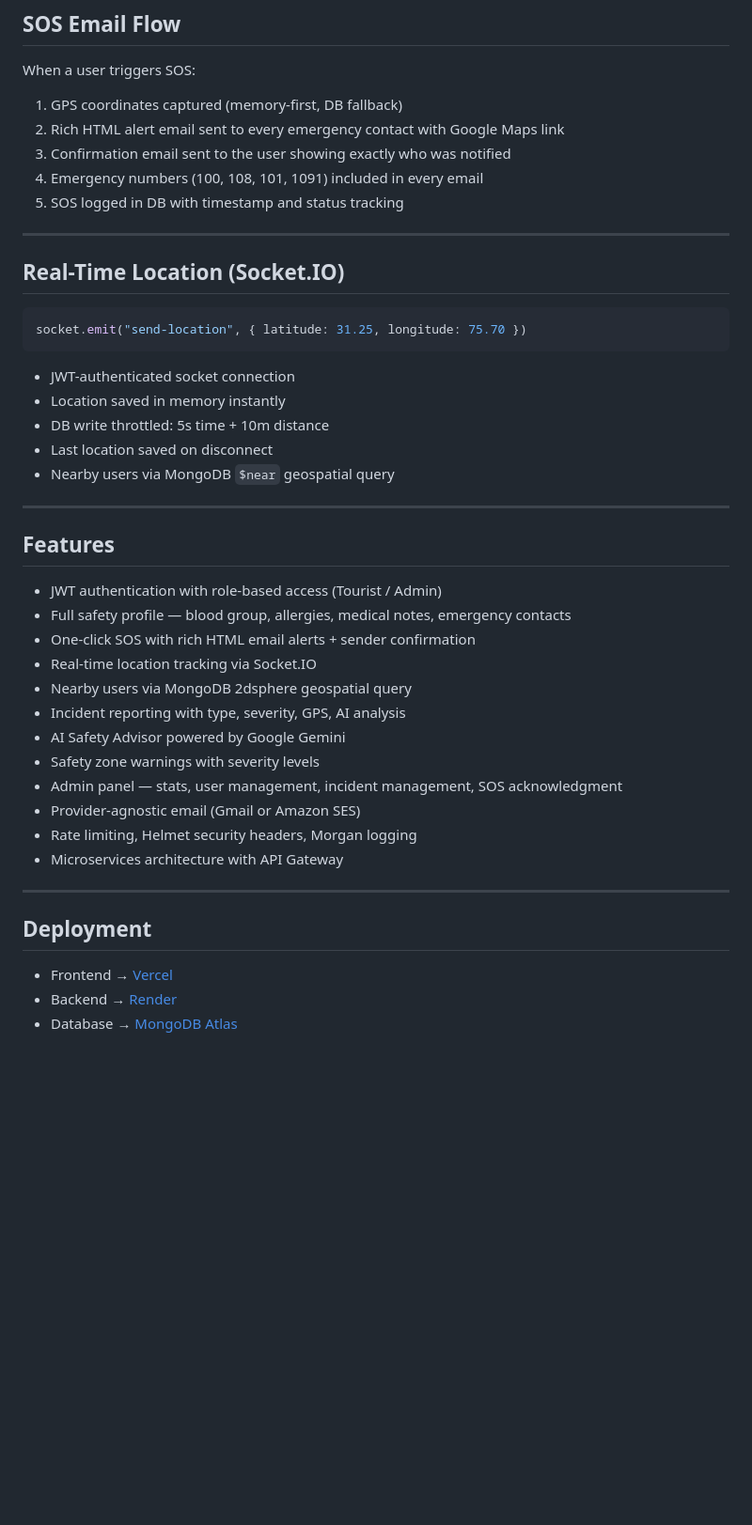
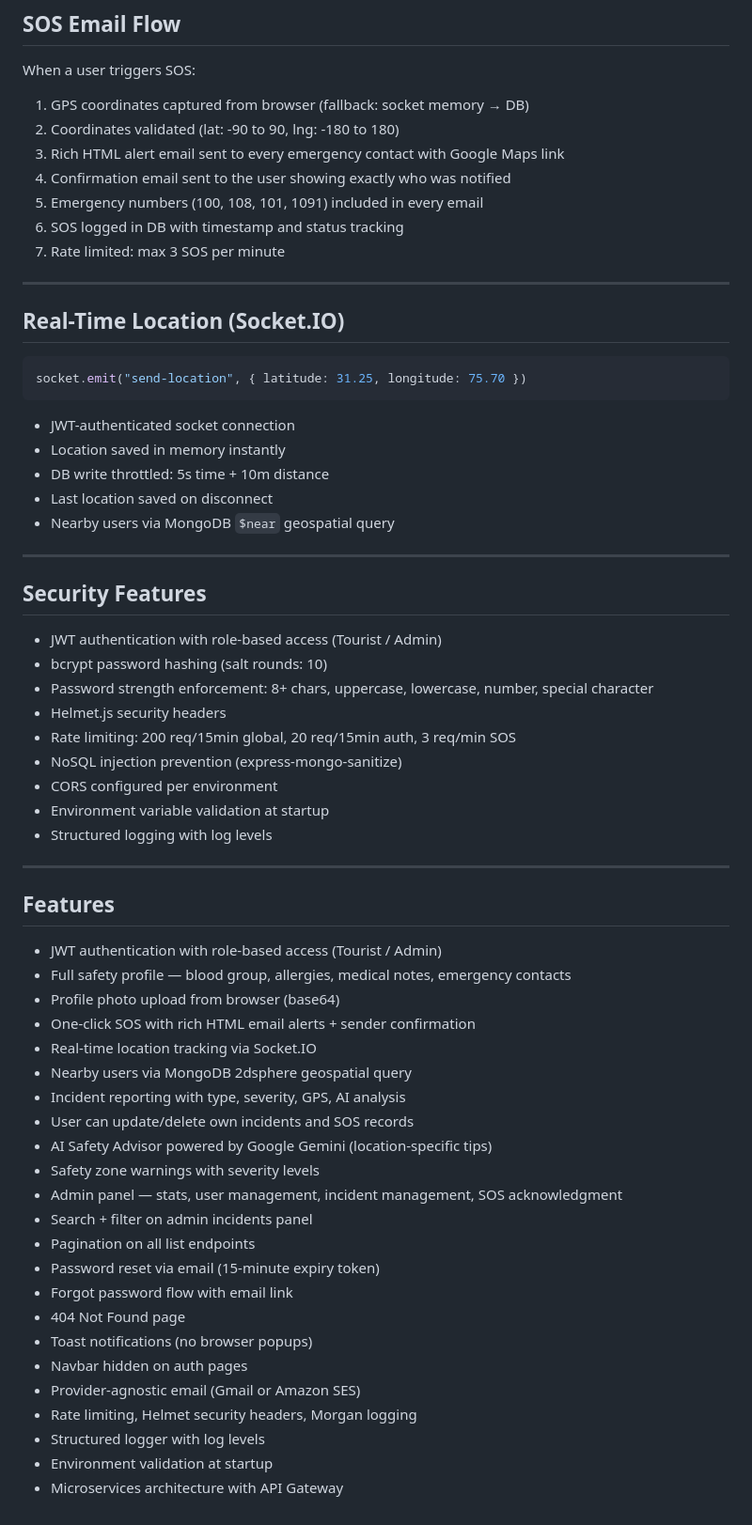
Before and after one commit to antra1947/SafeVoyage-AI-Tourist-Safety-Incident-Response-System, a Markdown page: README.md, the part around one of its changes. Shown at 94% size. Drawn GitHub-style; blank space fills up the shorter version.

Commit message:
docs: complete README update with all features, new pages, security, API endpoints

```diff
--- a/README.md
+++ b/README.md
@@ -208,11 +239,13 @@ Authorization: Bearer <token>
 ## SOS Email Flow
 
 When a user triggers SOS:
-1. GPS coordinates captured (memory-first, DB fallback)
-2. Rich HTML alert email sent to every emergency contact with Google Maps link
-3. Confirmation email sent to the user showing exactly who was notified
-4. Emergency numbers (100, 108, 101, 1091) included in every email
-5. SOS logged in DB with timestamp and status tracking
+1. GPS coordinates captured from browser (fallback: socket memory → DB)
+2. Coordinates validated (lat: -90 to 90, lng: -180 to 180)
+3. Rich HTML alert email sent to every emergency contact with Google Maps link
+4. Confirmation email sent to the user showing exactly who was notified
+5. Emergency numbers (100, 108, 101, 1091) included in every email
+6. SOS logged in DB with timestamp and status tracking
+7. Rate limited: max 3 SOS per minute
 
 ---
 
@@ -229,25 +262,42 @@ socket.emit("send-location", { latitude: 31.25, longitude: 75.70 })
 
 ---
 
+## Security Features
+
+- JWT authentication with role-based access (Tourist / Admin)
+- bcrypt password hashing (salt rounds: 10)
+- Password strength enforcement: 8+ chars, uppercase, lowercase, number, special character
+- Helmet.js security headers
+- Rate limiting: 200 req/15min global, 20 req/15min auth, 3 req/min SOS
+- NoSQL injection prevention (express-mongo-sanitize)
+- CORS configured per environment
+- Environment variable validation at startup
+- Structured logging with log levels
+
+---
+
 ## Features
 
 - JWT authentication with role-based access (Tourist / Admin)
 - Full safety profile — blood group, allergies, medical notes, emergency contacts
+- Profile photo upload from browser (base64)
 - One-click SOS with rich HTML email alerts + sender confirmation
 - Real-time location tracking via Socket.IO
 - Nearby users via MongoDB 2dsphere geospatial query
 - Incident reporting with type, severity, GPS, AI analysis
-- AI Safety Advisor powered by Google Gemini
+- User can update/delete own incidents and SOS records
+- AI Safety Advisor powered by Google Gemini (location-specific tips)
 - Safety zone warnings with severity levels
 - Admin panel — stats, user management, incident management, SOS acknowledgment
+- Search + filter on admin incidents panel
+- Pagination on all list endpoints
+- Password reset via email (15-minute expiry token)
+- Forgot password flow with email link
+- 404 Not Found page
+- Toast notifications (no browser popups)
+- Navbar hidden on auth pages
 - Provider-agnostic email (Gmail or Amazon SES)
 - Rate limiting, Helmet security headers, Morgan logging
+- Structured logger with log levels
+- Environment validation at startup
 - Microservices architecture with API Gateway
-
----
-
-## Deployment
-
-- Frontend → [Vercel](https://vercel.com)
-- Backend → [Render](https://render.com)
-- Database → [MongoDB Atlas](https://mongodb.com/atlas)
```
Also changed, not shown: other parts of README.md (+43 -12 lines).
